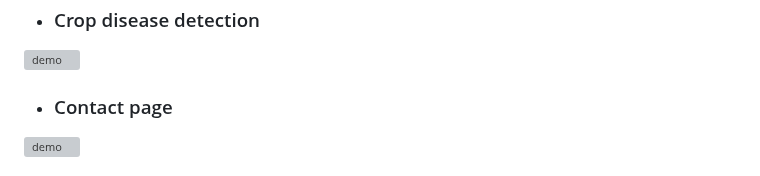
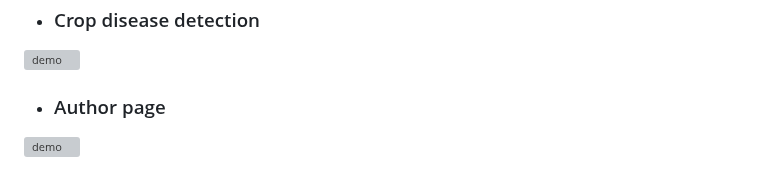
Before and after one commit to nandhini206/Agriculture-App, a Markdown page: README.md, the part around the change. GitHub-like rendering; grey boxes are pictures that could not be loaded.

```diff
--- a/README.md
+++ b/README.md
@@ -78,7 +78,7 @@ You can view all the saved models (pickle files) in the "Saved_models" folder.
 - ### Crop disease detection
 ![demo](https://media.giphy.com/media/OHm2GHQJTxPSYsNOPC/giphy.gif)
 
-- ### Contact page
+- ### Author page
 ![demo](https://media.giphy.com/media/v1.Y2lkPTc5MGI3NjExem4zOGJrdml6Y2J6bXBkeGk1MzdnN2ljeHA2NGM3OTFnOTF5ajFxdiZlcD12MV9pbnRlcm5hbF9naWZfYnlfaWQmY3Q9Zw/aYKfK57T7t8Ndraf66/giphy.gif)
 
 
```
